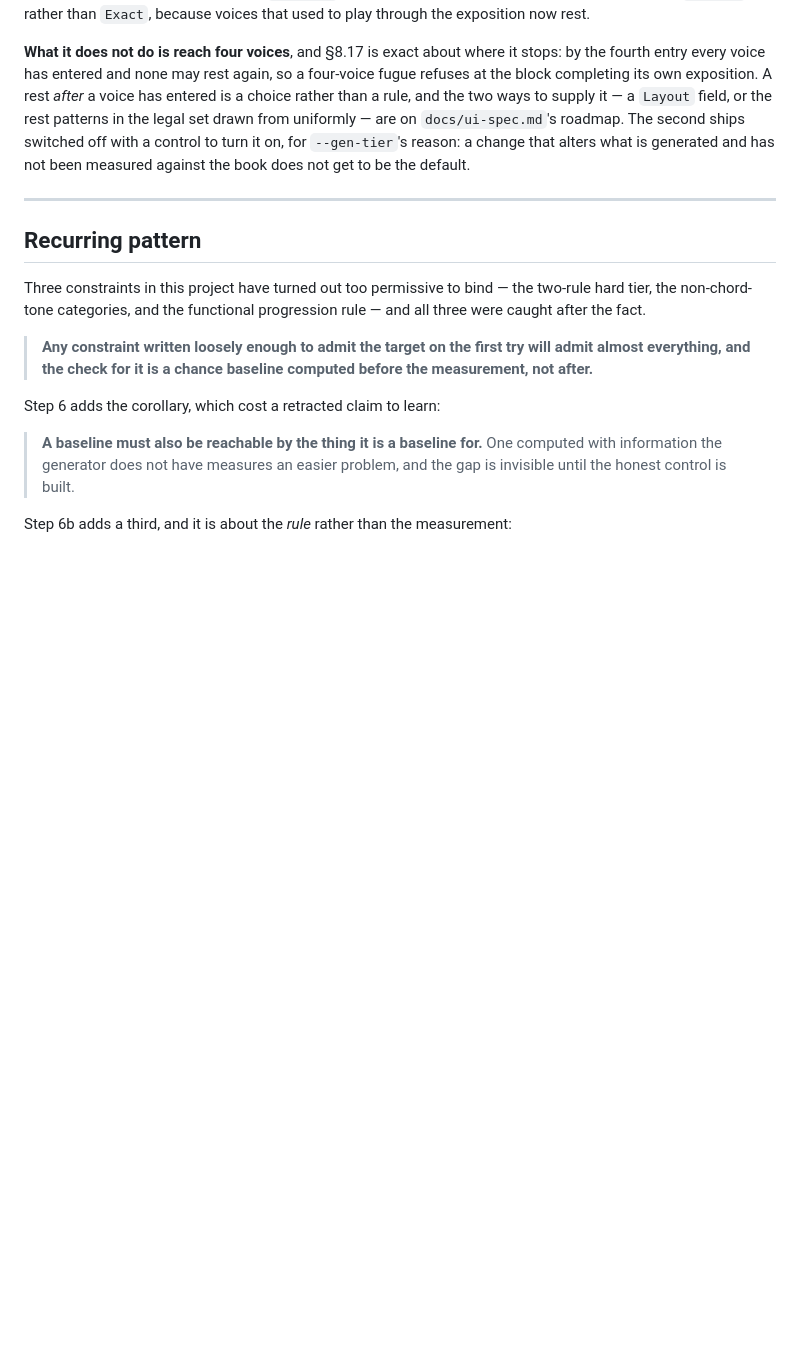
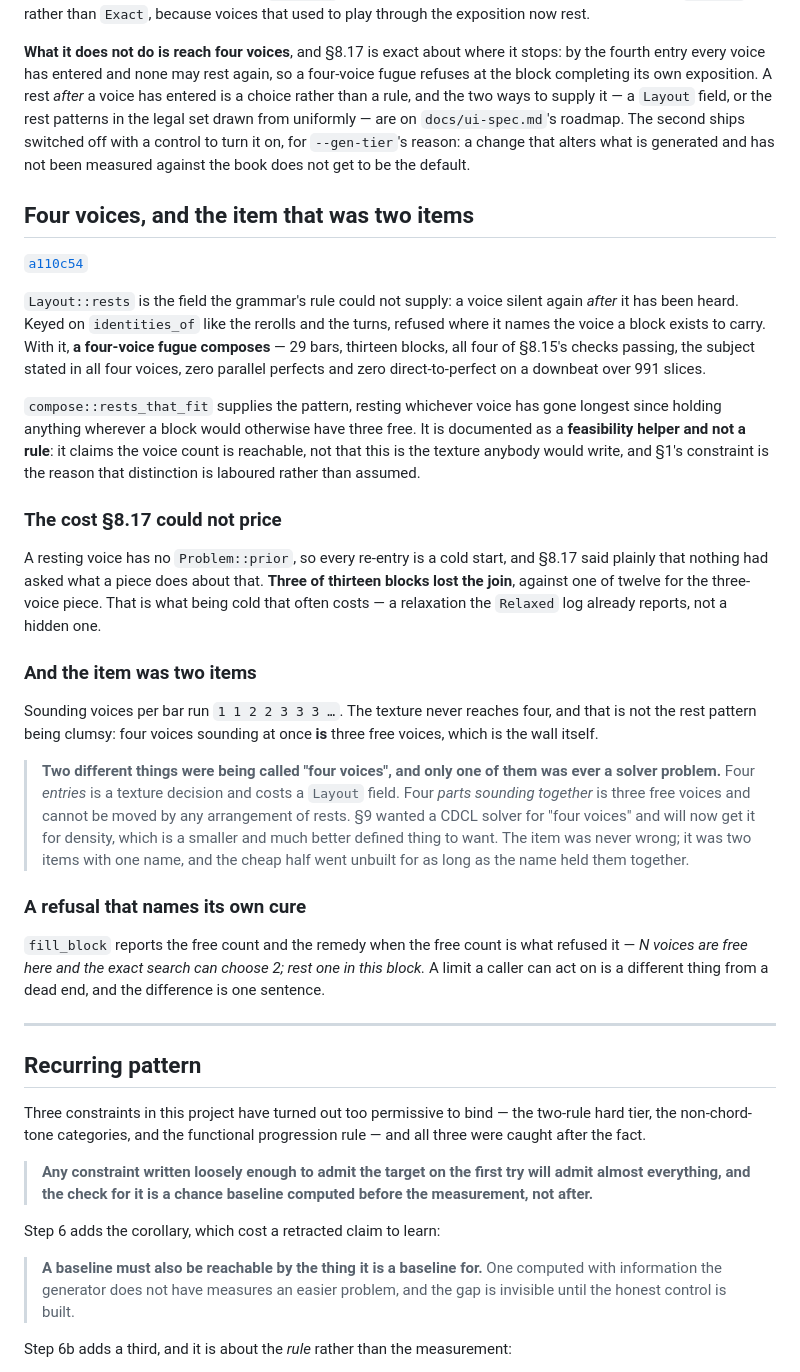
Before and after one commit to FredericaBernkastel/contrapunctus, a Markdown page: CHANGELOG.md, the part around the change. Rendered like a GitHub page; blank space fills up the shorter version.

Commit message:
changelog: cite the four-voice fugue

```diff
--- a/CHANGELOG.md
+++ b/CHANGELOG.md
@@ -1351,6 +1351,44 @@ a `Layout` field, or the rest patterns in the legal set drawn from uniformly —
 The second ships switched off with a control to turn it on, for `--gen-tier`'s reason: a change that alters what is
 generated and has not been measured against the book does not get to be the default.
 
+## Four voices, and the item that was two items
+
+[`a110c54`](../../commit/a110c54)
+
+`Layout::rests` is the field the grammar's rule could not supply: a voice silent again *after* it has been heard.
+Keyed on `identities_of` like the rerolls and the turns, refused where it names the voice a block exists to carry.
+With it, **a four-voice fugue composes** — 29 bars, thirteen blocks, all four of §8.15's checks passing, the subject
+stated in all four voices, zero parallel perfects and zero direct-to-perfect on a downbeat over 991 slices.
+
+`compose::rests_that_fit` supplies the pattern, resting whichever voice has gone longest since holding anything
+wherever a block would otherwise have three free. It is documented as a **feasibility helper and not a rule**: it
+claims the voice count is reachable, not that this is the texture anybody would write, and §1's constraint is the
+reason that distinction is laboured rather than assumed.
+
+### The cost §8.17 could not price
+
+A resting voice has no `Problem::prior`, so every re-entry is a cold start, and §8.17 said plainly that nothing had
+asked what a piece does about that. **Three of thirteen blocks lost the join**, against one of twelve for the
+three-voice piece. That is what being cold that often costs — a relaxation the `Relaxed` log already reports, not a
+hidden one.
+
+### And the item was two items
+
+Sounding voices per bar run `1 1 2 2 3 3 3 …`. The texture never reaches four, and that is not the rest pattern
+being clumsy: four voices sounding at once **is** three free voices, which is the wall itself.
+
+> **Two different things were being called "four voices", and only one of them was ever a solver problem.** Four
+> *entries* is a texture decision and costs a `Layout` field. Four *parts sounding together* is three free voices
+> and cannot be moved by any arrangement of rests. §9 wanted a CDCL solver for "four voices" and will now get it for
+> density, which is a smaller and much better defined thing to want. The item was never wrong; it was two items with
+> one name, and the cheap half went unbuilt for as long as the name held them together.
+
+### A refusal that names its own cure
+
+`fill_block` reports the free count and the remedy when the free count is what refused it — *N voices are free here
+and the exact search can choose 2; rest one in this block.* A limit a caller can act on is a different thing from a
+dead end, and the difference is one sentence.
+
 ---
 
 ## Recurring pattern
```
